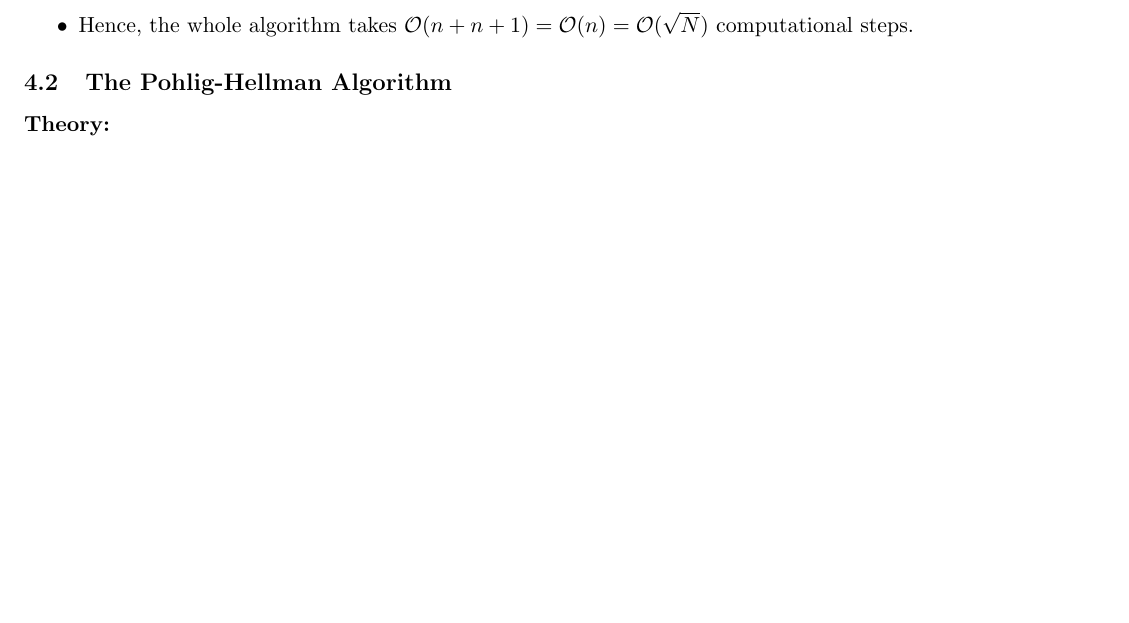
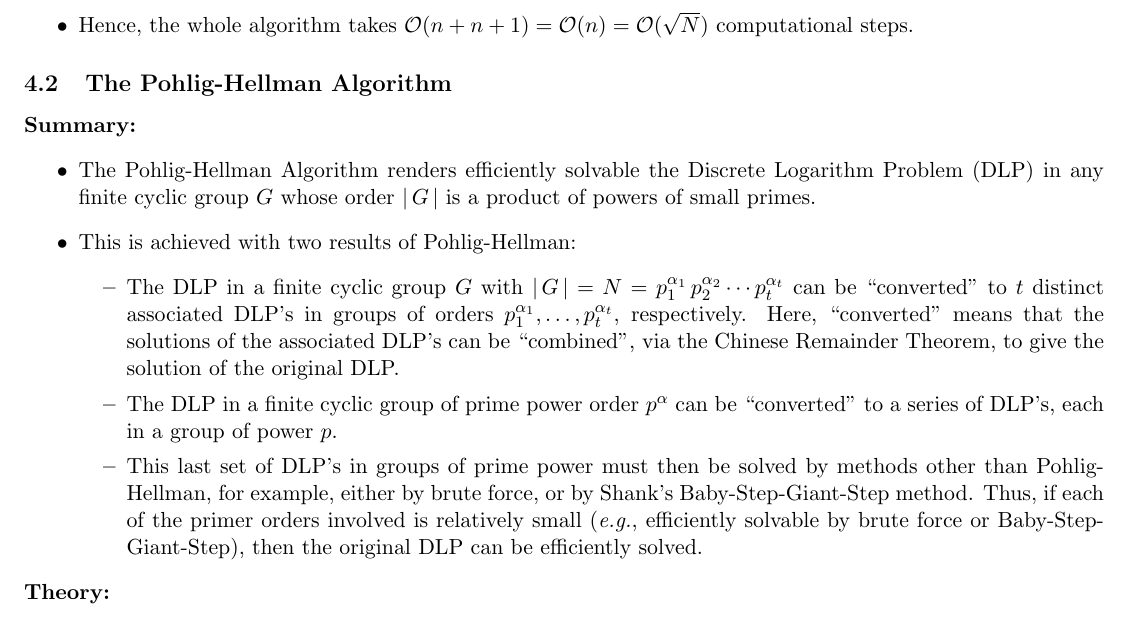
Before and after one commit to paradisepilot/study, a LaTeX document (cryptography/study-notes/mathematical-cryptography/mathematical-cryptography.tex, which reads cryptography/study-notes/mathematical-cryptography/z-DiscreteLog-algorithms.tex): part of page 7 of 8, cut so that both start at the same text, the shorter picture padded with empty space. Compiled offline with pdfLaTeX.

Commit message:
updated mathematical-cryptography

```diff
--- a/cryptography/study-notes/mathematical-cryptography/z-DiscreteLog-algorithms.tex
+++ b/cryptography/study-notes/mathematical-cryptography/z-DiscreteLog-algorithms.tex
@@ -96,6 +96,29 @@ end
 \subsection{The Pohlig-Hellman Algorithm}
 
 \noindent
+\textbf{Summary:}
+\begin{itemize}
+\item	The Pohlig-Hellman Algorithm renders efficiently solvable the Discrete Logarithm Problem (DLP) in any
+		finite cyclic group $G$ whose order $\vert\,G\,\vert$ is a product of powers of small primes.
+\item	This is achieved with two results of Pohlig-Hellman:
+		\begin{itemize}
+		\item	The DLP in a finite cyclic group $G$ with
+				$\vert\,G\,\vert = N = p_{1}^{\alpha_{1}}\,p_{2}^{\alpha_{2}} \cdots p_{t}^{\alpha_{t}}$
+				can be ``converted" to $t$ distinct associated DLP's in groups of orders
+				$p_{1}^{\alpha_{1}}, \ldots, p_{t}^{\alpha_{t}}$, respectively.
+				Here, ``converted" means that the solutions of the associated DLP's can be ``combined",
+				via the Chinese Remainder Theorem, to give the solution of the original DLP.
+		\item	The DLP in a finite cyclic group of prime power order $p^{\alpha}$ can be ``converted" to
+				a series of DLP's, each in a group of power $p$.
+		\item	This last set of DLP's in groups of prime power must then be solved by methods other than
+				Pohlig-Hellman, for example, either by brute force, or by Shank's Baby-Step-Giant-Step method.
+				Thus, if each of the primer orders involved is relatively small
+				(\textit{e.g.}, efficiently solvable by brute force or Baby-Step-Giant-Step),
+				then the original DLP can be efficiently solved.
+		\end{itemize}
+\end{itemize}
+
+\noindent
 \textbf{Theory:}
 \begin{itemize}
 \item	The assumption that $h \in G = \langle\,g\,\rangle$ implies the solvability of $g^{x} = h$ for $x \in \{\,0,1,2,\ldots,N-1\,\}$.
```
Also changed, not shown: cryptography/study-notes/mathematical-cryptography/mathematical-cryptography.pdf.
